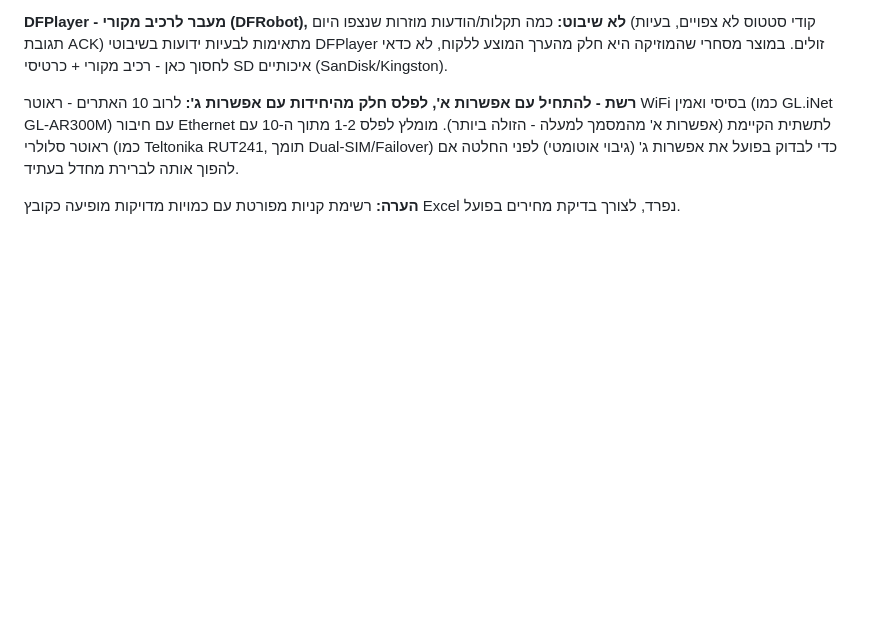
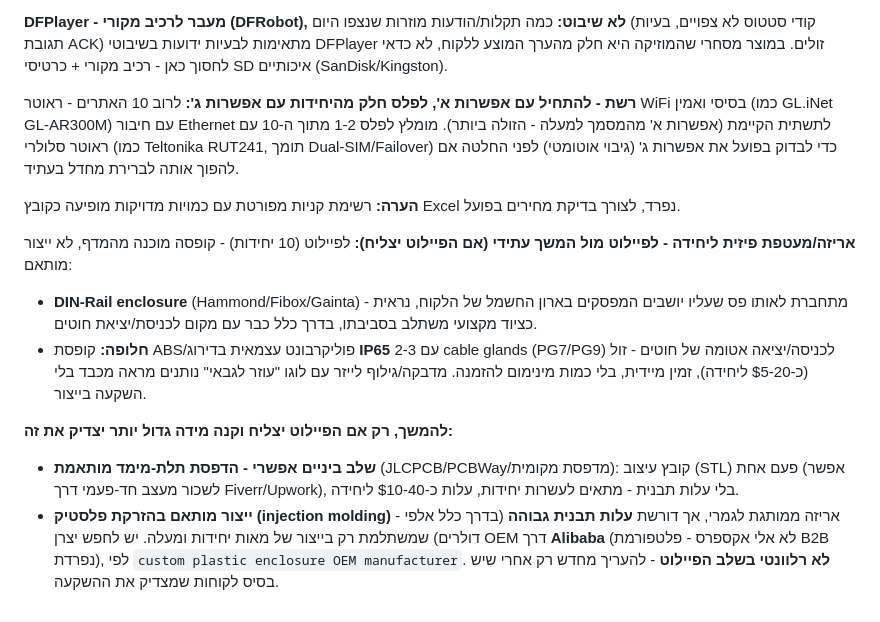
Before and after one commit to A2014A/-, a Markdown page: docs/product-plan.md, the part around the change. GitHub-like rendering; blank space fills up the shorter version.

Commit message:
Add enclosure recommendation to Appendix A: off-the-shelf for pilot, custom later
Document the packaging decision: pilot uses an off-the-shelf DIN-rail
or IP65 enclosure with cable glands (no tooling cost, available now);
custom injection-molded enclosures are deferred until volume justifies
mold tooling cost, sourced via Alibaba OEM manufacturers at that point.

Co-Authored-By: Claude Sonnet 5 <noreply@anthropic.com>
Claude-Session: https://claude.ai/code/session_01SPE6eTrozwSys5k5XtskKa

```diff
--- a/docs/product-plan.md
+++ b/docs/product-plan.md
@@ -586,3 +586,25 @@ Industrial/High-Endurance (SanDisk Industrial, Kingston Endurance),
 
 **הערה:** רשימת קניות מפורטת עם כמויות מדויקות מופיעה כקובץ Excel
 נפרד, לצורך בדיקת מחירים בפועל.
+
+**אריזה/מעטפת פיזית ליחידה - לפיילוט מול המשך עתידי (אם הפיילוט יצליח):**
+לפיילוט (10 יחידות) - קופסה מוכנה מהמדף, לא ייצור מותאם:
+- **DIN-Rail enclosure** (Hammond/Fibox/Gainta) - מתחברת לאותו פס
+  שעליו יושבים המפסקים בארון החשמל של הלקוח, נראית כציוד מקצועי
+  משתלב בסביבתו, בדרך כלל כבר עם מקום לכניסת/יציאת חוטים.
+- **חלופה:** קופסת ABS/פוליקרבונט עצמאית בדירוג **IP65** עם 2-3
+  cable glands (PG7/PG9) לכניסה/יציאה אטומה של חוטים - זול (כ-$5-20
+  ליחידה), זמין מיידית, בלי כמות מינימום להזמנה. מדבקה/גילוף לייזר
+  עם לוגו "עוזר לגבאי" נותנים מראה מכבד בלי השקעה בייצור.
+
+**להמשך, רק אם הפיילוט יצליח וקנה מידה גדול יותר יצדיק את זה:**
+- **שלב ביניים אפשרי - הדפסת תלת-מימד מותאמת** (JLCPCB/PCBWay/מדפסת
+  מקומית): קובץ עיצוב (STL) פעם אחת (אפשר לשכור מעצב חד-פעמי דרך
+  Fiverr/Upwork), בלי עלות תבנית - מתאים לעשרות יחידות, עלות כ-$10-40
+  ליחידה.
+- **ייצור מותאם בהזרקת פלסטיק (injection molding)** - אריזה ממותגת
+  לגמרי, אך דורשת **עלות תבנית גבוהה** (בדרך כלל אלפי דולרים) שמשתלמת
+  רק בייצור של מאות יחידות ומעלה. יש לחפש יצרן OEM דרך **Alibaba**
+  (לא אלי אקספרס - פלטפורמת B2B נפרדת), לפי `custom plastic enclosure
+  OEM manufacturer`. **לא רלוונטי בשלב הפיילוט** - להעריך מחדש רק אחרי
+  שיש בסיס לקוחות שמצדיק את ההשקעה.
```
